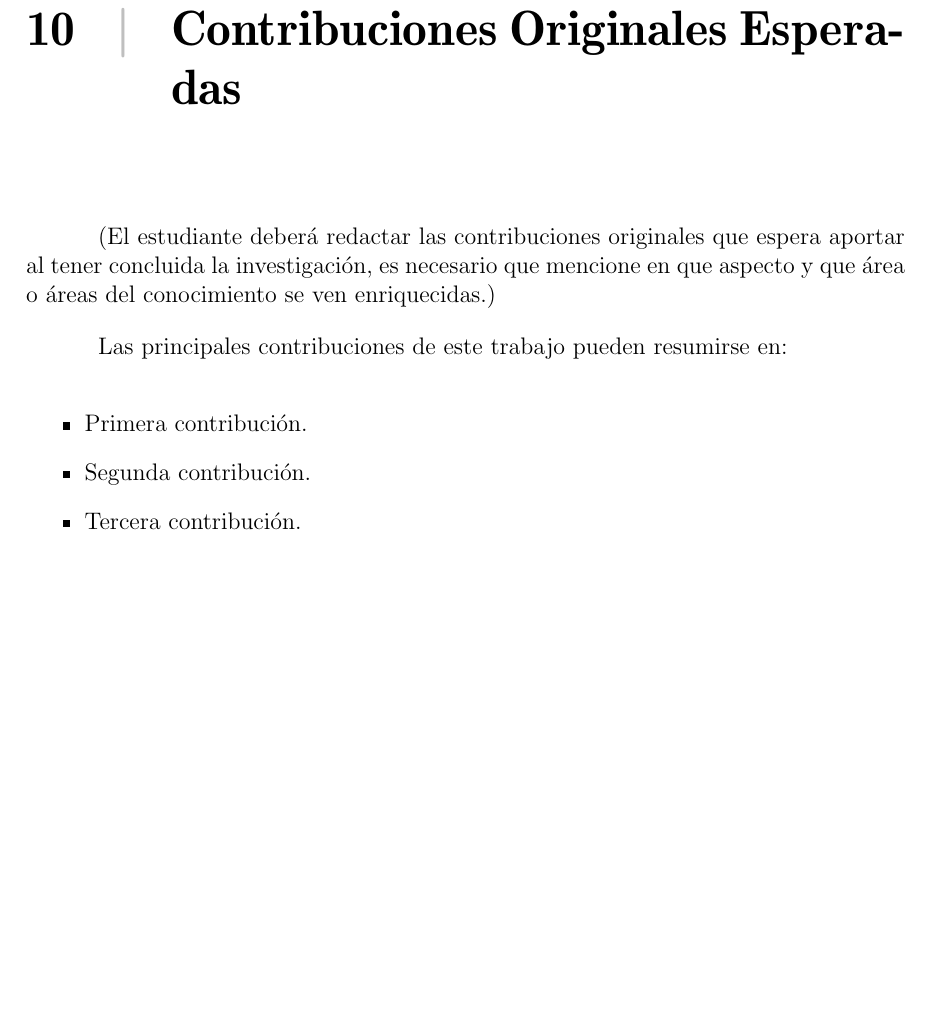
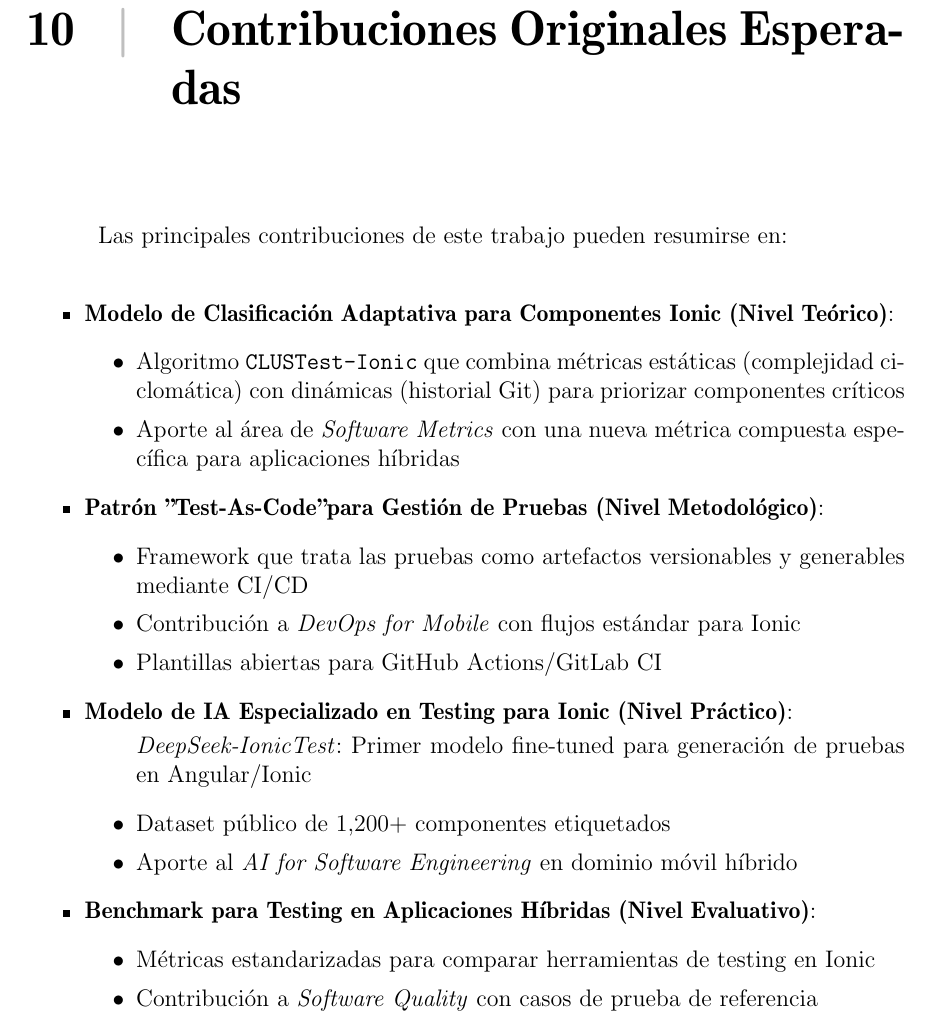
Before and after one commit to jeam458/Plantilla-de-Plan-de-Tesis-Jeam, a LaTeX book (main.tex, which reads contenido/cap_10_comtribuciones_originales.tex): part of page 28 of 34, cut so that both start at the same text, the shorter picture padded with empty space. Compiled offline with pdfLaTeX.

Commit message:
Update cap_10_comtribuciones_originales.tex

```diff
--- a/contenido/cap_10_comtribuciones_originales.tex
+++ b/contenido/cap_10_comtribuciones_originales.tex
@@ -1,14 +1,30 @@
 \chapter{Contribuciones Originales Esperadas}
-(El estudiante deberá redactar las contribuciones originales que espera aportar al tener concluida la investigación, es necesario que mencione en que aspecto y que área o áreas del conocimiento se ven enriquecidas.)
-
 Las principales contribuciones de este trabajo pueden resumirse en:
 
- \begin{itemize}
+\begin{itemize}
+    \item \textbf{Modelo de Clasificación Adaptativa para Componentes Ionic (Nivel Teórico)}:
+    \begin{itemize}
+        \item Algoritmo \texttt{CLUSTest-Ionic} que combina métricas estáticas (complejidad ciclomática) con dinámicas (historial Git) para priorizar componentes críticos
+        \item Aporte al área de \textit{Software Metrics} con una nueva métrica compuesta específica para aplicaciones híbridas
+    \end{itemize}
 
-	\item Primera contribución.
+    \item \textbf{Patrón "Test-As-Code" para Gestión de Pruebas (Nivel Metodológico)}:
+    \begin{itemize}
+        \item Framework que trata las pruebas como artefactos versionables y generables mediante CI/CD
+        \item Contribución a \textit{DevOps for Mobile} con flujos estándar para Ionic
+        \item Plantillas abiertas para GitHub Actions/GitLab CI
+    \end{itemize}
 
-	\item Segunda contribución.
+    \item \textbf{Modelo de IA Especializado en Testing para Ionic (Nivel Práctico)}:
+    \begin{itemize}
+        \textit{DeepSeek-IonicTest}: Primer modelo fine-tuned para generación de pruebas en Angular/Ionic
+        \item Dataset público de 1,200+ componentes etiquetados
+        \item Aporte al \textit{AI for Software Engineering} en dominio móvil híbrido
+    \end{itemize}
 
-	\item Tercera contribución.
-
- \end{itemize}
+    \item \textbf{Benchmark para Testing en Aplicaciones Híbridas (Nivel Evaluativo)}:
+    \begin{itemize}
+        \item Métricas estandarizadas para comparar herramientas de testing en Ionic
+        \item Contribución a \textit{Software Quality} con casos de prueba de referencia
+    \end{itemize}
+\end{itemize}
```
